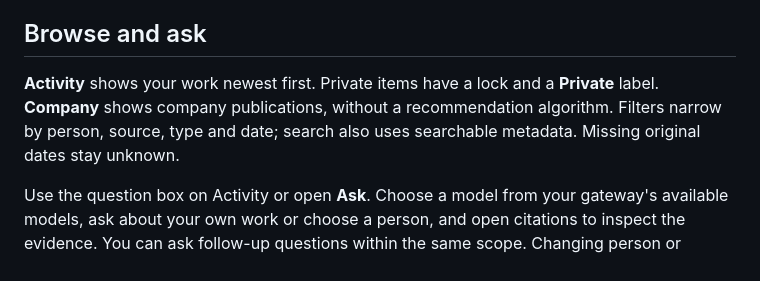
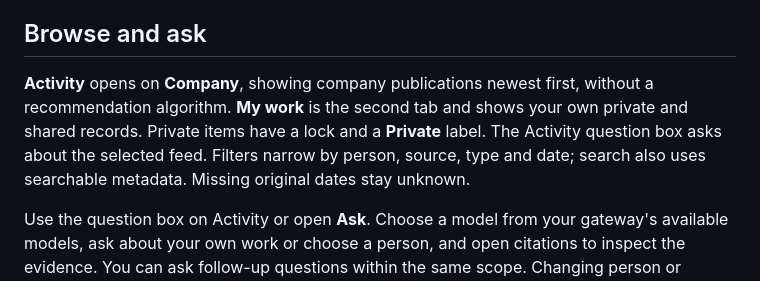
Before and after one commit to BerriAI/litellm-memory, a Markdown page: docs/member-guide.md, the part around the change. GitHub-like rendering.

Commit message:
Open Activity on Company and match Ask to the selected feed

```diff
--- a/docs/member-guide.md
+++ b/docs/member-guide.md
@@ -14,7 +14,7 @@ An encrypted local outbox retries uploads when you are offline. **Settings → R
 
 ## Browse and ask
 
-**Activity** shows your work newest first. Private items have a lock and a **Private** label. **Company** shows company publications, without a recommendation algorithm. Filters narrow by person, source, type and date; search also uses searchable metadata. Missing original dates stay unknown.
+**Activity** opens on **Company**, showing company publications newest first, without a recommendation algorithm. **My work** is the second tab and shows your own private and shared records. Private items have a lock and a **Private** label. The Activity question box asks about the selected feed. Filters narrow by person, source, type and date; search also uses searchable metadata. Missing original dates stay unknown.
 
 Use the question box on Activity or open **Ask**. Choose a model from your gateway's available models, ask about your own work or choose a person, and open citations to inspect the evidence. You can ask follow-up questions within the same scope. Changing person or audience asks before clearing an existing conversation. Browser Back returns to the previous view.
 
```
Also changed, not shown: docs/ui-review.md (+1 -1 lines), docs/assets/dashboard.jpg, 3 other files.
